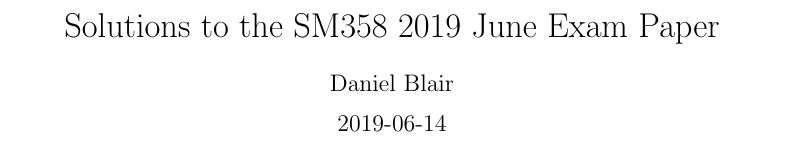
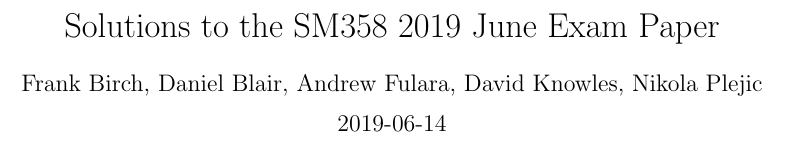
Before and after one commit to blairboy362/SM358-201906-Exam, a LaTeX document (201906-Solutions.tex): part of page 1 of 15, cut so that both start at the same text. Compiled offline with pdfLaTeX.

Commit message:
Expand the authors section (alphabetically)

```diff
--- a/201906-Solutions.tex
+++ b/201906-Solutions.tex
@@ -1,6 +1,6 @@
 \documentclass{article}
 \title{Solutions to the SM358 2019 June Exam Paper}
-\author{Daniel Blair}
+\author{Frank Birch, Daniel Blair, Andrew Fulara, David Knowles, Nikola Plejic}
 \date{2019-06-14}
 \renewcommand{\thesubsection}{\alph{subsection})}
 \renewcommand{\thesubsubsection}{\roman{subsubsection})}
```
